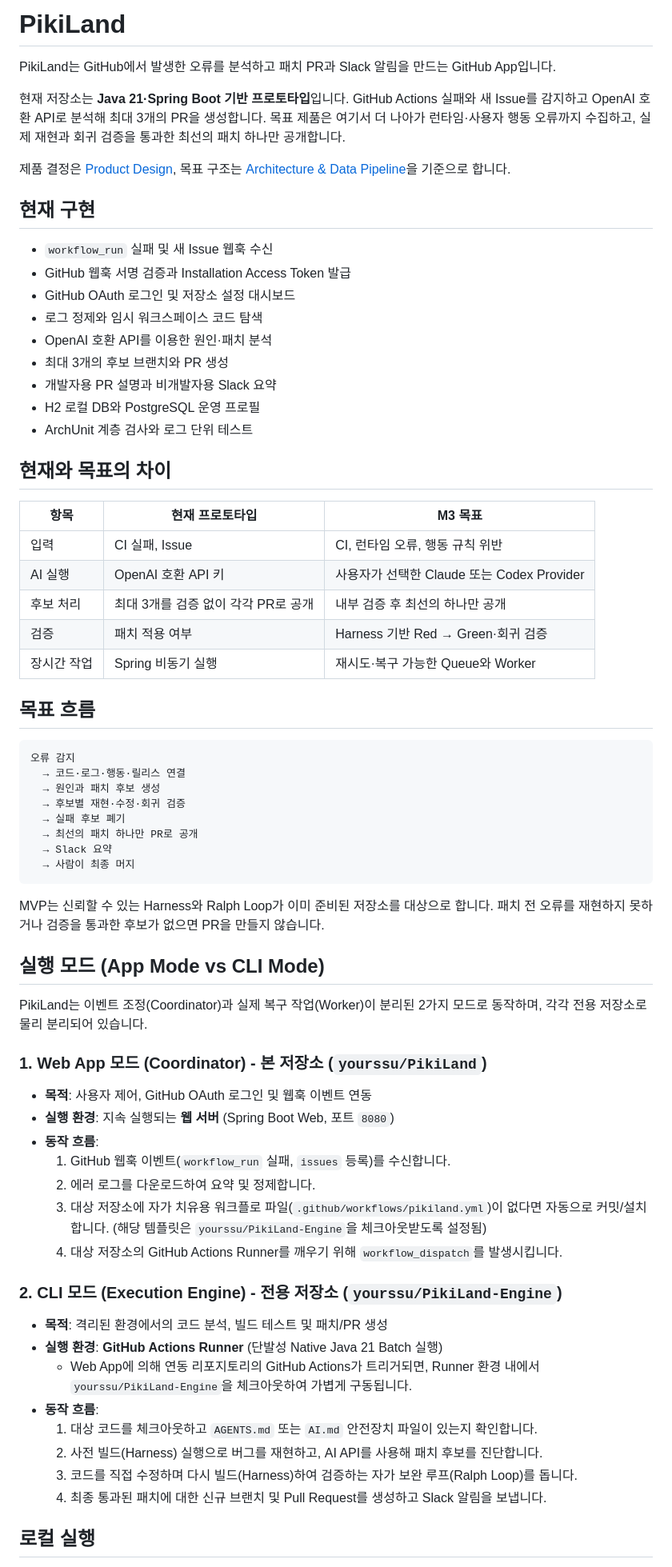
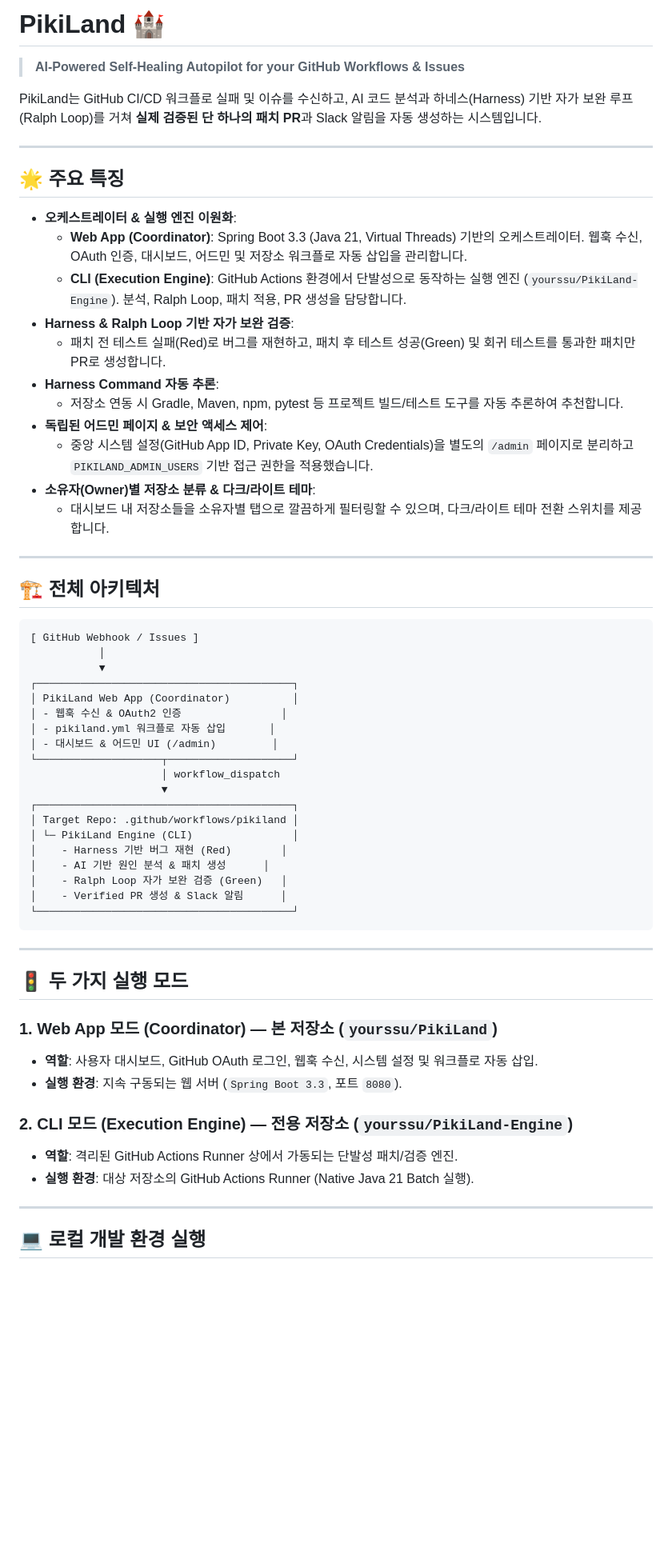
Before and after one commit to yourssu/PikiLand, a Markdown page: README.md, the part around one of its changes. Shown at 80% size. GitHub-like rendering; blank space fills up the shorter version.

Commit message:
docs:simplify README

````diff
--- a/README.md
+++ b/README.md
@@ -1,70 +1,64 @@
-# PikiLand
+# PikiLand 🏰
 
-PikiLand는 GitHub에서 발생한 오류를 분석하고 패치 PR과 Slack 알림을 만드는 GitHub App입니다.
+> **AI-Powered Self-Healing Autopilot for your GitHub Workflows & Issues**
 
-현재 저장소는 **Java 21·Spring Boot 기반 프로토타입**입니다. GitHub Actions 실패와 새 Issue를 감지하고 OpenAI 호환 API로 분석해 최대 3개의 PR을 생성합니다. 목표 제품은 여기서 더 나아가 런타임·사용자 행동 오류까지 수집하고, 실제 재현과 회귀 검증을 통과한 최선의 패치 하나만 공개합니다.
+PikiLand는 GitHub CI/CD 워크플로 실패 및 이슈를 수신하고, AI 코드 분석과 하네스(Harness) 기반 자가 보완 루프(Ralph Loop)를 거쳐 **실제 검증된 단 하나의 패치 PR**과 Slack 알림을 자동 생성하는 시스템입니다.
 
-제품 결정은 [Product Design](docs/DESIGN.md), 목표 구조는 [Architecture & Data Pipeline](docs/ARCHITECTURE_AND_DATA_PIPELINE.md)을 기준으로 합니다.
+---
 
-## 현재 구현
+## 🌟 주요 특징
 
-- `workflow_run` 실패 및 새 Issue 웹훅 수신
-- GitHub 웹훅 서명 검증과 Installation Access Token 발급
-- GitHub OAuth 로그인 및 저장소 설정 대시보드
-- 로그 정제와 임시 워크스페이스 코드 탐색
-- OpenAI 호환 API를 이용한 원인·패치 분석
-- 최대 3개의 후보 브랜치와 PR 생성
-- 개발자용 PR 설명과 비개발자용 Slack 요약
-- H2 로컬 DB와 PostgreSQL 운영 프로필
-- ArchUnit 계층 검사와 로그 단위 테스트
+- **오케스트레이터 & 실행 엔진 이원화**:
+  - **Web App (Coordinator)**: Spring Boot 3.3 (Java 21, Virtual Threads) 기반의 오케스트레이터. 웹훅 수신, OAuth 인증, 대시보드, 어드민 및 저장소 워크플로 자동 삽입을 관리합니다.
+  - **CLI (Execution Engine)**: GitHub Actions 환경에서 단발성으로 동작하는 실행 엔진 (`yourssu/PikiLand-Engine`). 분석, Ralph Loop, 패치 적용, PR 생성을 담당합니다.
+- **Harness & Ralph Loop 기반 자가 보완 검증**:
+  - 패치 전 테스트 실패(Red)로 버그를 재현하고, 패치 후 테스트 성공(Green) 및 회귀 테스트를 통과한 패치만 PR로 생성합니다.
+- **Harness Command 자동 추론**:
+  - 저장소 연동 시 Gradle, Maven, npm, pytest 등 프로젝트 빌드/테스트 도구를 자동 추론하여 추천합니다.
+- **독립된 어드민 페이지 & 보안 액세스 제어**:
+  - 중앙 시스템 설정(GitHub App ID, Private Key, OAuth Credentials)을 별도의 `/admin` 페이지로 분리하고 `PIKILAND_ADMIN_USERS` 기반 접근 권한을 적용했습니다.
+- **소유자(Owner)별 저장소 분류 & 다크/라이트 테마**:
+  - 대시보드 내 저장소들을 소유자별 탭으로 깔끔하게 필터링할 수 있으며, 다크/라이트 테마 전환 스위치를 제공합니다.
 
-## 현재와 목표의 차이
+---
 
-| 항목 | 현재 프로토타입 | M3 목표 |
-| --- | --- | --- |
-| 입력 | CI 실패, Issue | CI, 런타임 오류, 행동 규칙 위반 |
-| AI 실행 | OpenAI 호환 API 키 | 사용자가 선택한 Claude 또는 Codex Provider |
-| 후보 처리 | 최대 3개를 검증 없이 각각 PR로 공개 | 내부 검증 후 최선의 하나만 공개 |
-| 검증 | 패치 적용 여부 | Harness 기반 Red → Green·회귀 검증 |
-| 장시간 작업 | Spring 비동기 실행 | 재시도·복구 가능한 Queue와 Worker |
-
-## 목표 흐름
+## 🏗️ 전체 아키텍처
 
 ```text
-오류 감지
-  → 코드·로그·행동·릴리스 연결
-  → 원인과 패치 후보 생성
-  → 후보별 재현·수정·회귀 검증
-  → 실패 후보 폐기
-  → 최선의 패치 하나만 PR로 공개
-  → Slack 요약
-  → 사람이 최종 머지
+[ GitHub Webhook / Issues ]
+           │
+           ▼
+┌─────────────────────────────────────────┐
+│ PikiLand Web App (Coordinator)          │
+│ - 웹훅 수신 & OAuth2 인증                │
+│ - pikiland.yml 워크플로 자동 삽입       │
+│ - 대시보드 & 어드민 UI (/admin)         │
+└────────────────────┬────────────────────┘
+                     │ workflow_dispatch
+                     ▼
+┌─────────────────────────────────────────┐
+│ Target Repo: .github/workflows/pikiland │
+│ └─ PikiLand Engine (CLI)                │
+│    - Harness 기반 버그 재현 (Red)        │
+│    - AI 기반 원인 분석 & 패치 생성      │
+│    - Ralph Loop 자가 보완 검증 (Green)   │
+│    - Verified PR 생성 & Slack 알림      │
+└─────────────────────────────────────────┘
 ```
 
-MVP는 신뢰할 수 있는 Harness와 Ralph Loop가 이미 준비된 저장소를 대상으로 합니다. 패치 전 오류를 재현하지 못하거나 검증을 통과한 후보가 없으면 PR을 만들지 않습니다.
+---
 
-## 실행 모드 (App Mode vs CLI Mode)
+## 🚦 두 가지 실행 모드
 
-PikiLand는 이벤트 조정(Coordinator)과 실제 복구 작업(Worker)이 분리된 2가지 모드로 동작하며, 각각 전용 저장소로 물리 분리되어 있습니다.
+### 1. Web App 모드 (Coordinator) — 본 저장소 (`yourssu/PikiLand`)
+- **역할**: 사용자 대시보드, GitHub OAuth 로그인, 웹훅 수신, 시스템 설정 및 워크플로 자동 삽입.
+- **실행 환경**: 지속 구동되는 웹 서버 (`Spring Boot 3.3`, 포트 `8080`).
 
-### 1. Web App 모드 (Coordinator) - 본 저장소 (`yourssu/PikiLand`)
-* **목적**: 사용자 제어, GitHub OAuth 로그인 및 웹훅 이벤트 연동
-* **실행 환경**: 지속 실행되는 **웹 서버** (Spring Boot Web, 포트 `8080`)
-* **동작 흐름**:
-  1. GitHub 웹훅 이벤트(`workflow_run` 실패, `issues` 등록)를 수신합니다.
-  2. 에러 로그를 다운로드하여 요약 및 정제합니다.
-  3. 대상 저장소에 자가 치유용 워크플로 파일(`.github/workflows/pikiland.yml`)이 없다면 자동으로 커밋/설치합니다. (해당 템플릿은 `yourssu/PikiLand-Engine`을 체크아웃받도록 설정됨)
-  4. 대상 저장소의 GitHub Actions Runner를 깨우기 위해 `workflow_dispatch`를 발생시킵니다.
+### 2. CLI 모드 (Execution Engine) — 전용 저장소 (`yourssu/PikiLand-Engine`)
+- **역할**: 격리된 GitHub Actions Runner 상에서 가동되는 단발성 패치/검증 엔진.
+- **실행 환경**: 대상 저장소의 GitHub Actions Runner (Native Java 21 Batch 실행).
 
-### 2. CLI 모드 (Execution Engine) - 전용 저장소 (`yourssu/PikiLand-Engine`)
-* **목적**: 격리된 환경에서의 코드 분석, 빌드 테스트 및 패치/PR 생성
-* **실행 환경**: **GitHub Actions Runner** (단발성 Native Java 21 Batch 실행)
-  * Web App에 의해 연동 리포지토리의 GitHub Actions가 트리거되면, Runner 환경 내에서 `yourssu/PikiLand-Engine`을 체크아웃하여 가볍게 구동됩니다.
-* **동작 흐름**:
-  1. 대상 코드를 체크아웃하고 `AGENTS.md` 또는 `AI.md` 안전장치 파일이 있는지 확인합니다.
-  2. 사전 빌드(Harness) 실행으로 버그를 재현하고, AI API를 사용해 패치 후보를 진단합니다.
-  3. 코드를 직접 수정하며 다시 빌드(Harness)하여 검증하는 자가 보완 루프(Ralph Loop)를 돕니다.
-  4. 최종 통과된 패치에 대한 신규 브랜치 및 Pull Request를 생성하고 Slack 알림을 보냅니다.
+---
 
-## 로컬 실행
+## 💻 로컬 개발 환경 실행
 
````
Also changed, not shown: other parts of README.md (+29 -50 lines).
